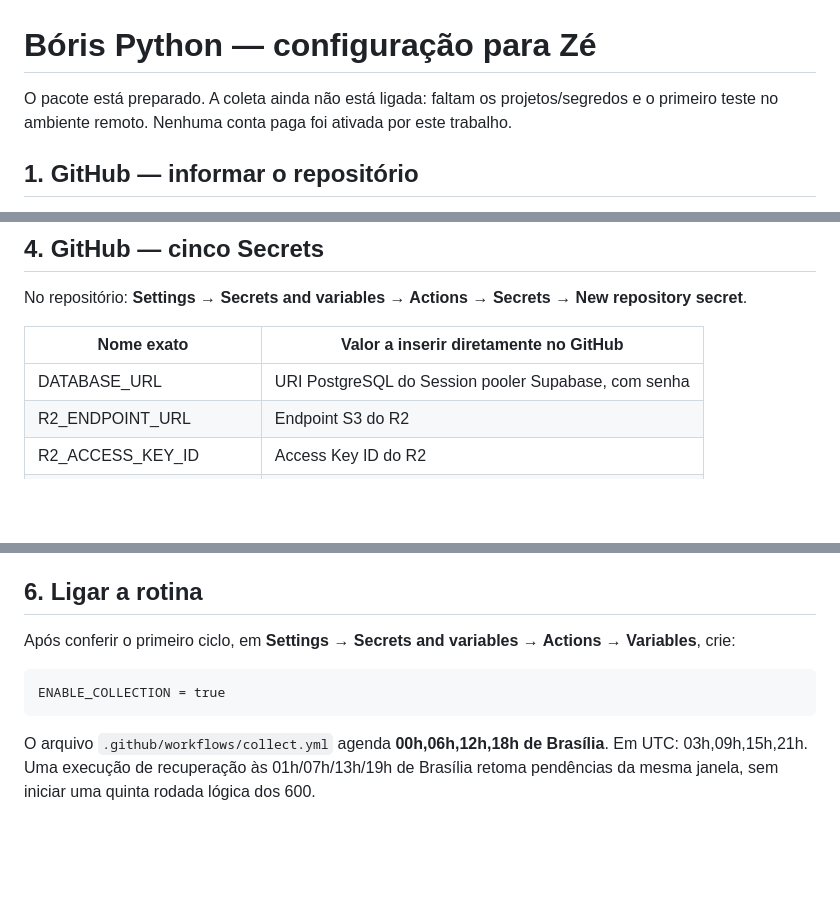
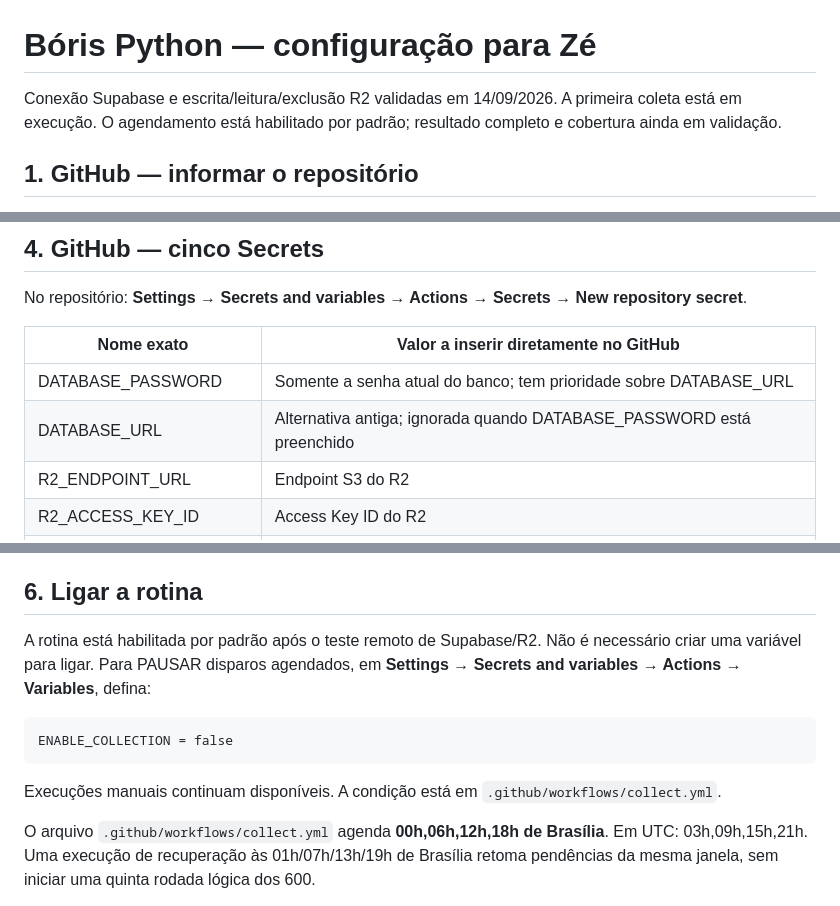
Before and after one commit to zehlima/blog-criia-rss, a Markdown page: CONFIGURAR.md, 3 parts joined by grey strips. Drawn GitHub-style; blank space fills up the shorter version.

Commit message:
docs: record verified connections, active schedule, and partial ingestion status

````diff
--- a/CONFIGURAR.md
+++ b/CONFIGURAR.md
@@ -1,6 +1,6 @@
 # Bóris Python — configuração para Zé
 
-O pacote está preparado. A coleta ainda não está ligada: faltam os projetos/segredos e o primeiro teste no ambiente remoto. Nenhuma conta paga foi ativada por este trabalho.
+Conexão Supabase e escrita/leitura/exclusão R2 validadas em 14/09/2026. A primeira coleta está em execução. O agendamento está habilitado por padrão; resultado completo e cobertura ainda em validação.
 
 ## 1. GitHub — informar o repositório
 
@@ -39,7 +39,8 @@ No repositório: **Settings → Secrets and variables → Actions → Secrets
 
 | Nome exato | Valor a inserir diretamente no GitHub |
 |---|---|
-| DATABASE_URL | URI PostgreSQL do Session pooler Supabase, com senha |
+| DATABASE_PASSWORD | Somente a senha atual do banco; tem prioridade sobre DATABASE_URL |
+| DATABASE_URL | Alternativa antiga; ignorada quando DATABASE_PASSWORD está preenchido |
 | R2_ENDPOINT_URL | Endpoint S3 do R2 |
 | R2_ACCESS_KEY_ID | Access Key ID do R2 |
 | R2_SECRET_ACCESS_KEY | Secret Access Key do R2 |
@@ -61,11 +62,13 @@ Uma execução `partial` termina com código 2 e aparece vermelha no GitHub; é
 
 ## 6. Ligar a rotina
 
-Após conferir o primeiro ciclo, em **Settings → Secrets and variables → Actions → Variables**, crie:
+A rotina está habilitada por padrão após o teste remoto de Supabase/R2. Não é necessário criar uma variável para ligar. Para PAUSAR disparos agendados, em **Settings → Secrets and variables → Actions → Variables**, defina:
 
 ```text
-ENABLE_COLLECTION = true
+ENABLE_COLLECTION = false
 ```
+
+Execuções manuais continuam disponíveis. A condição está em `.github/workflows/collect.yml`.
 
 O arquivo `.github/workflows/collect.yml` agenda **00h,06h,12h,18h de Brasília**. Em UTC: 03h,09h,15h,21h. Uma execução de recuperação às 01h/07h/13h/19h de Brasília retoma pendências da mesma janela, sem iniciar uma quinta rodada lógica dos 600.
 
````
Also changed, not shown: other parts of CONFIGURAR.md (+1 -1 lines).
